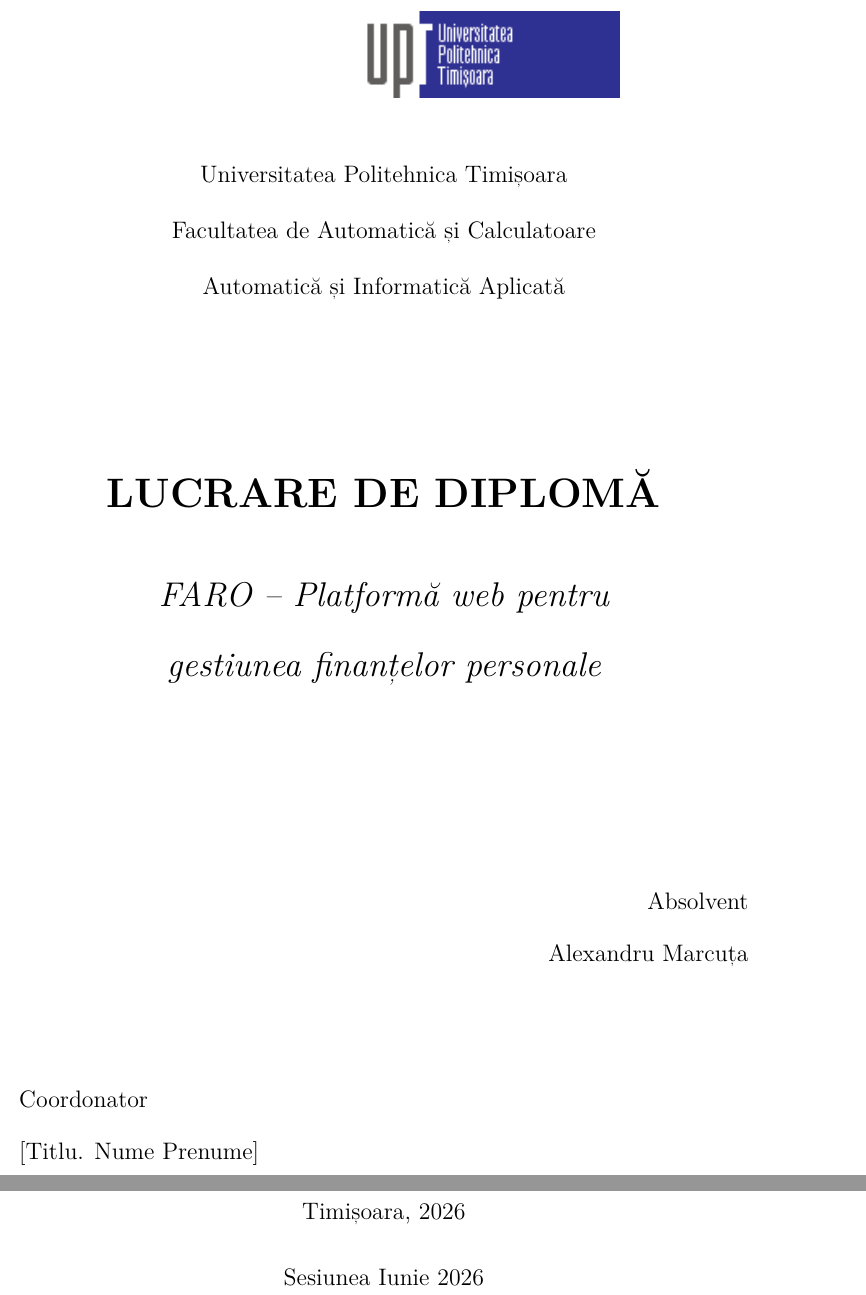
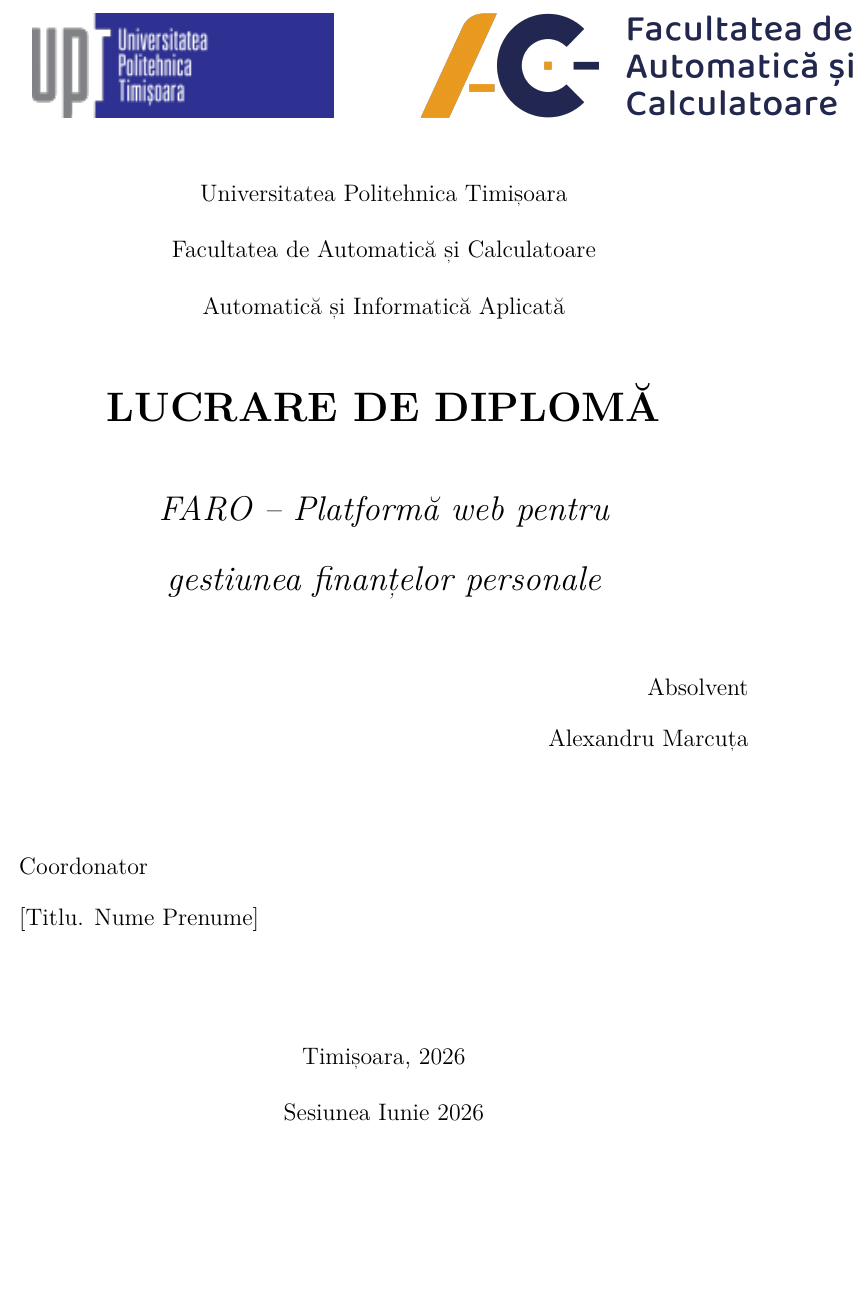
Before and after one commit to Allex2612-x/Lucent, a LaTeX thesis (latex/licenta.tex): two parts of pages 1 and 2 of 29 before the commit and part of page 1 of 27 after it, the two joined at a grey line, cut so that both start at the same text, the shorter picture padded with empty space. Compiled offline with pdfLaTeX.

Commit message:
Match Valentin title page exactly (2 logos side-by-side) + dedupe bib title
Title page now mirrors Valentin's layout 1:1:
- Two logos at the top (UPT + Facultatea de Automatică și Calculatoare),
  centered side-by-side via minipages
- Three institution text lines below
- LUCRARE DE DIPLOMĂ + FARO subtitle in the middle (held by \vfill)
- Absolvent right / Coordonator left / Timișoara 2026 + Sesiunea Iunie
  2026 at the bottom
- Whole page now fits on a single page (was overflowing onto page 2)

Assets:
- Upgrade UPT logo to the RGBA 180x62 PNG from ac.upt.ro (better
  rasterization than the old 290x53 Wikipedia banner)
- Add new logo-ac.png (3349x800, rasterized from the official SVG
  on ac.upt.ro at 800 px height for print quality)

Bibliography fix:
- Remove the manual \chapter*{BIBLIOGRAFIE} that was creating a near-
  empty page right before the actual bibliography page. The
  thebibliography environment already emits its own \chapter*{\bibname},
  so we now just \renewcommand{\bibname}{BIBLIOGRAFIE} and let it do
  the job. Kept the manual \addcontentsline so it still shows in TOC.

Result: 27 pages (was 29 → 28 → 27), zero compile warnings.

Co-Authored-By: Claude Opus 4.7 <noreply@anthropic.com>

```diff
--- a/latex/licenta.tex
+++ b/latex/licenta.tex
@@ -126,35 +126,45 @@
 \begin{document}
 
 % --------------------------- Pagina de garda --------------------------------
-% Template Valentin Plamadeala (Sesiunea Iunie 2025): logo UPT sus, institutie
-% centrata, "LUCRARE DE DIPLOMĂ" mare, titlu proiect italic, Absolvent dreapta,
-% Coordonator stanga, oras+anul+sesiunea jos.
+% Template Valentin Plamadeala (Sesiunea Iunie 2025): doua sigle sus
+% (UPT + Facultatea de Automatica si Calculatoare) centrate side-by-side,
+% institutie centrata pe 3 linii, "LUCRARE DE DIPLOMĂ" mare, titlu proiect
+% italic, Absolvent dreapta, Coordonator stanga, oras+anul+sesiunea jos.
 %
-% NOTA logo: pune sigla oficiala UPT la `figuri/logo-upt.png` (sau .pdf). Daca
-% lipseste, blocul \IfFileExists genereaza automat un placeholder vizibil.
+% NOTA: cele 2 sigle sunt in figuri/logo-upt.png si figuri/logo-ac.png.
+% Daca lipsesc, blocul \IfFileExists genereaza placeholder vizibil.
 \begin{titlepage}
   \pagestyle{empty}
   \centering
 
-  % --- Logo UPT (sus, centrat) ---
-  \IfFileExists{figuri/logo-upt.png}{%
-    \includegraphics[width=10cm]{figuri/logo-upt.png}\par
-  }{%
-    \IfFileExists{figuri/logo-upt.pdf}{%
-      \includegraphics[height=3cm]{figuri/logo-upt.pdf}\par
+  % --- Doua sigle (UPT stanga, Facultatea AC dreapta) ---
+  \vspace*{0.5cm}
+  \begin{minipage}{0.45\textwidth}
+    \centering
+    \IfFileExists{figuri/logo-upt.png}{%
+      \includegraphics[height=2.2cm]{figuri/logo-upt.png}%
     }{%
-      \fbox{\parbox{4cm}{\centering\vspace{0.8cm}\textit{\color{gray}[ logo UPT ]}\vspace{0.8cm}}}\par
-    }%
-  }
+      \fbox{\parbox{4cm}{\centering\vspace{0.6cm}\textit{\color{gray}[ logo UPT ]}\vspace{0.6cm}}}%
+    }
+  \end{minipage}\hfill
+  \begin{minipage}{0.45\textwidth}
+    \centering
+    \IfFileExists{figuri/logo-ac.png}{%
+      \includegraphics[height=2.2cm]{figuri/logo-ac.png}%
+    }{%
+      \fbox{\parbox{4cm}{\centering\vspace{0.6cm}\textit{\color{gray}[ logo Facultatea AC ]}\vspace{0.6cm}}}%
+    }
+  \end{minipage}
 
-  \vspace{0.8cm}
+  \vspace{1.2cm}
+
   {\large Universitatea Politehnica Timișoara\par}
   \vspace{0.2cm}
   {\large Facultatea de Automatică și Calculatoare\par}
   \vspace{0.2cm}
   {\large Automatică și Informatică Aplicată\par}
 
-  \vspace{3cm}
+  \vfill
 
   {\Huge\bfseries LUCRARE DE DIPLOMĂ\par}
 
@@ -164,7 +174,7 @@
   \vspace{0.2cm}
   {\LARGE\itshape gestiunea finanțelor personale\par}
 
-  \vspace{3.5cm}
+  \vfill
 
   \begin{flushright}
     {\large Absolvent\par}
@@ -172,7 +182,7 @@
     {\large Alexandru Marcuța\par}
   \end{flushright}
 
-  \vspace{1.2cm}
+  \vspace{0.8cm}
 
   \begin{flushleft}
     {\large Coordonator\par}
@@ -180,10 +190,10 @@
     {\large [Titlu. Nume Prenume]\par}
   \end{flushleft}
 
-  \vfill
+  \vspace{1.5cm}
 
   {\large Timișoara, 2026\par}
-  \vspace{0.4cm}
+  \vspace{0.2cm}
   {\large Sesiunea Iunie 2026\par}
 \end{titlepage}
 
```
Also changed, not shown: latex/figuri/logo-ac.png (added), latex/figuri/logo-upt.png, latex/licenta.tex (5 more changed lines).
